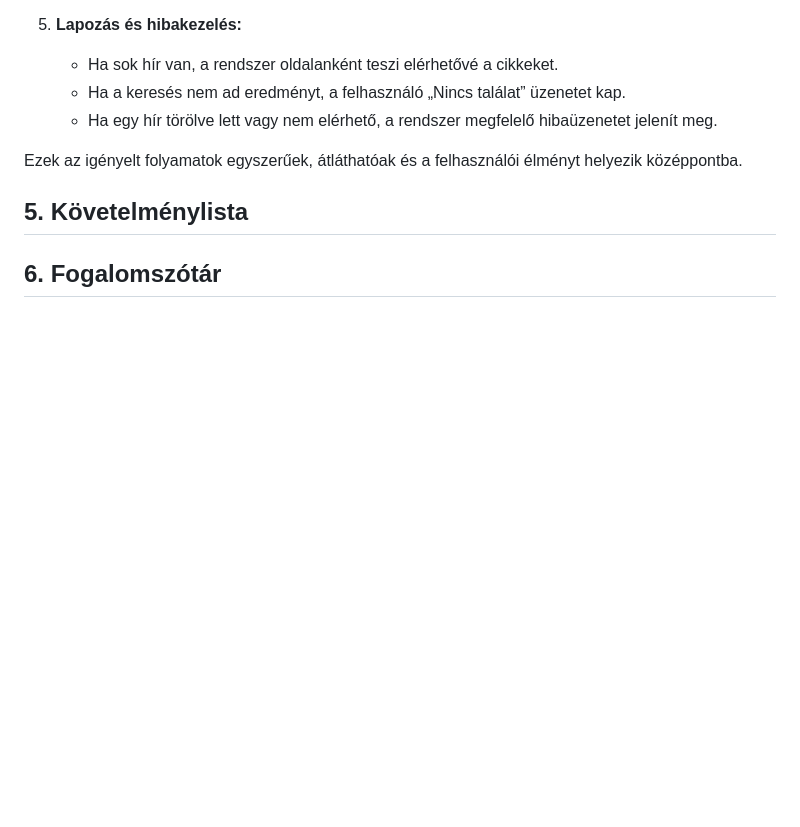
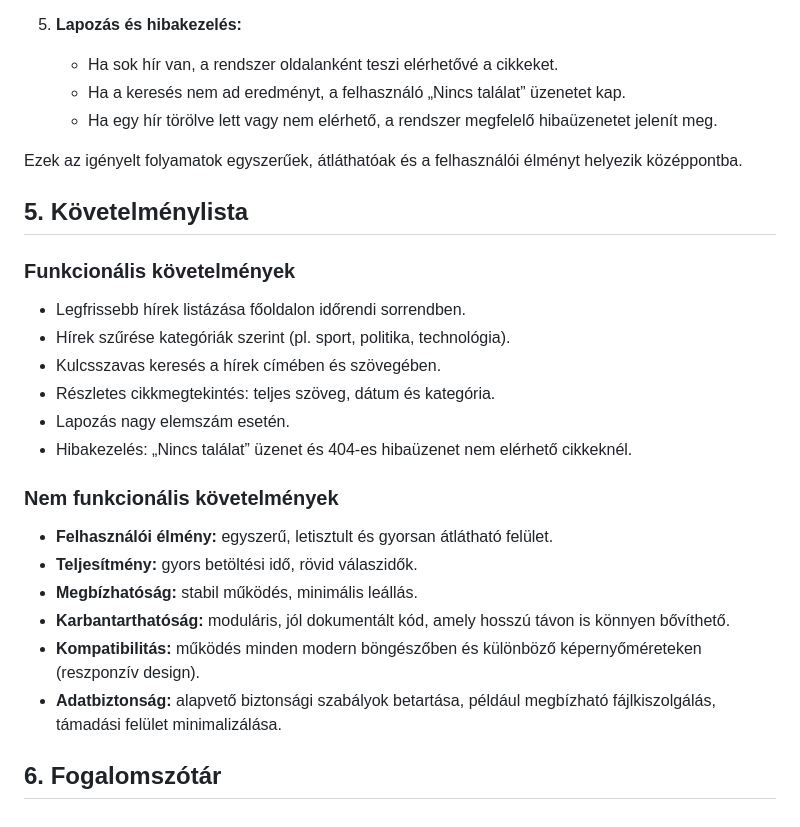
Before and after one commit to jnrbrt/Facankakasok_SZFM, a Markdown page: kovetelmenyspec.md, the part around the change. Rendered like a GitHub page; blank space fills up the shorter version.

Commit message:
Követelménylista bővitett

```diff
--- a/kovetelmenyspec.md
+++ b/kovetelmenyspec.md
@@ -66,6 +66,22 @@ Ezek az igényelt folyamatok egyszerűek, átláthatóak és a felhasználói é
 
 ## 5. Követelménylista
 
+### Funkcionális követelmények
 
+- Legfrissebb hírek listázása főoldalon időrendi sorrendben.
+- Hírek szűrése kategóriák szerint (pl. sport, politika, technológia).
+- Kulcsszavas keresés a hírek címében és szövegében.
+- Részletes cikkmegtekintés: teljes szöveg, dátum és kategória.
+- Lapozás nagy elemszám esetén.
+- Hibakezelés: „Nincs találat” üzenet és 404-es hibaüzenet nem elérhető cikkeknél.
+
+### Nem funkcionális követelmények
+
+- **Felhasználói élmény:** egyszerű, letisztult és gyorsan átlátható felület.
+- **Teljesítmény:** gyors betöltési idő, rövid válaszidők.
+- **Megbízhatóság:** stabil működés, minimális leállás.
+- **Karbantarthatóság:** moduláris, jól dokumentált kód, amely hosszú távon is könnyen bővíthető.
+- **Kompatibilitás:** működés minden modern böngészőben és különböző képernyőméreteken (reszponzív design).
+- **Adatbiztonság:** alapvető biztonsági szabályok betartása, például megbízható fájlkiszolgálás, támadási felület minimalizálása.
 
 ## 6. Fogalomszótár
```
